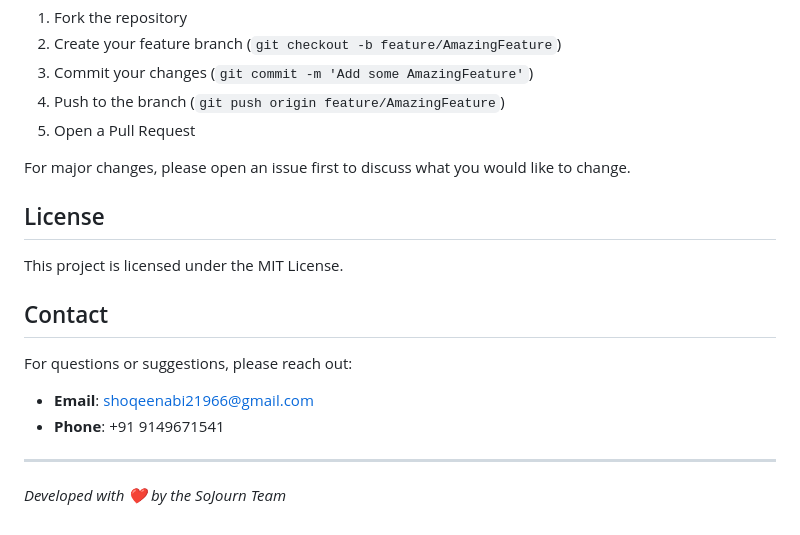
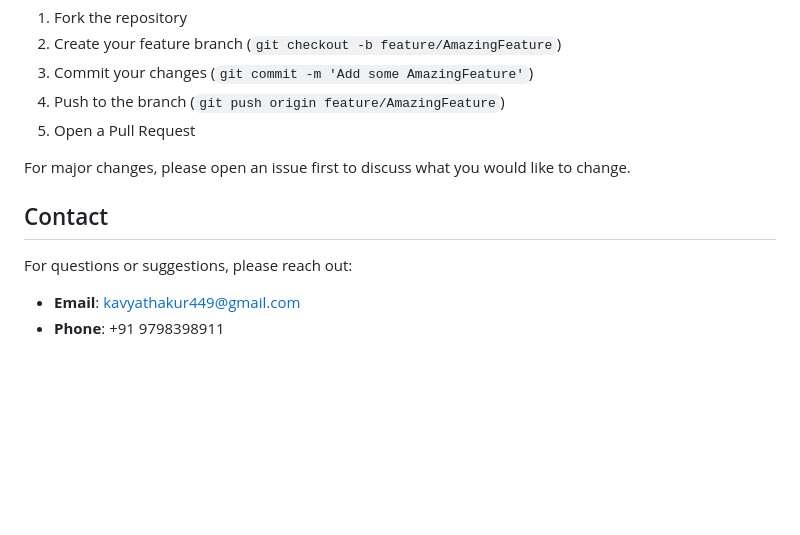
Before and after one commit to 02falgun/So_journ, a Markdown page: README.md, the part around the change. GitHub-like rendering; blank space fills up the shorter version.

```diff
--- a/README.md
+++ b/README.md
@@ -85,17 +85,11 @@ Contributions are welcome! Please follow these steps:
 
 For major changes, please open an issue first to discuss what you would like to change.
 
-## License
 
-This project is licensed under the MIT License.
 
 ## Contact
 
 For questions or suggestions, please reach out:
 
-- **Email**: shoqeenabi21966@gmail.com
-- **Phone**: +91 9149671541
-
----
-
-*Developed with ❤️ by the SoJourn Team*
+- **Email**: kavyathakur449@gmail.com
+- **Phone**: +91 9798398911
```
